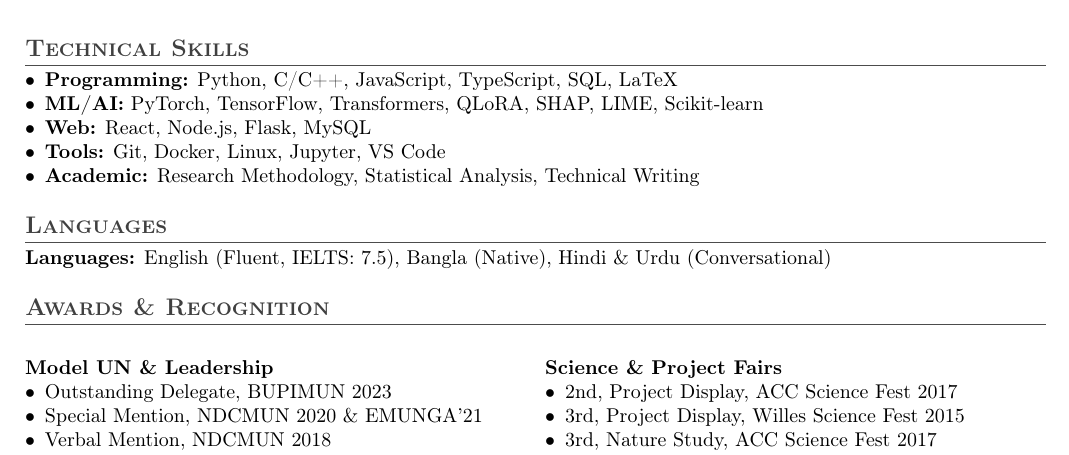
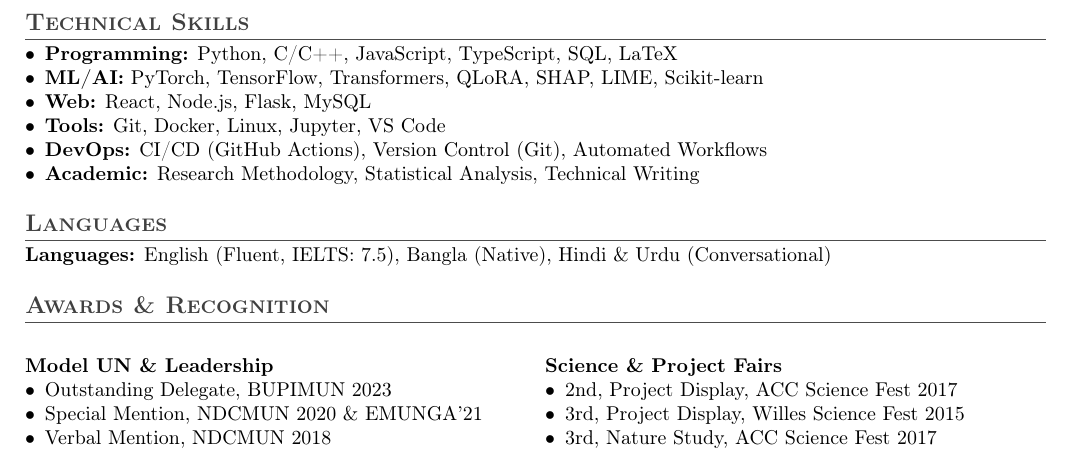
Before and after one commit to fnziad/z_academicCV, a LaTeX CV (cv_latex/FahadNadimZiad_cv.tex): part of page 2 of 2, cut so that both start at the same text. Compiled offline with pdfLaTeX.

Commit message:
Add CI/CD and DevOps skills to CV

```diff
--- a/cv_latex/FahadNadimZiad_cv.tex
+++ b/cv_latex/FahadNadimZiad_cv.tex
@@ -168,6 +168,7 @@
     \item \textbf{ML/AI:} PyTorch, TensorFlow, Transformers, QLoRA, SHAP, LIME, Scikit-learn
     \item \textbf{Web:} React, Node.js, Flask, MySQL
     \item \textbf{Tools:} Git, Docker, Linux, Jupyter, VS Code
+    \item \textbf{DevOps:} CI/CD (GitHub Actions), Version Control (Git), Automated Workflows
     \item \textbf{Academic:} Research Methodology, Statistical Analysis, Technical Writing
 \end{itemize}
 
```
